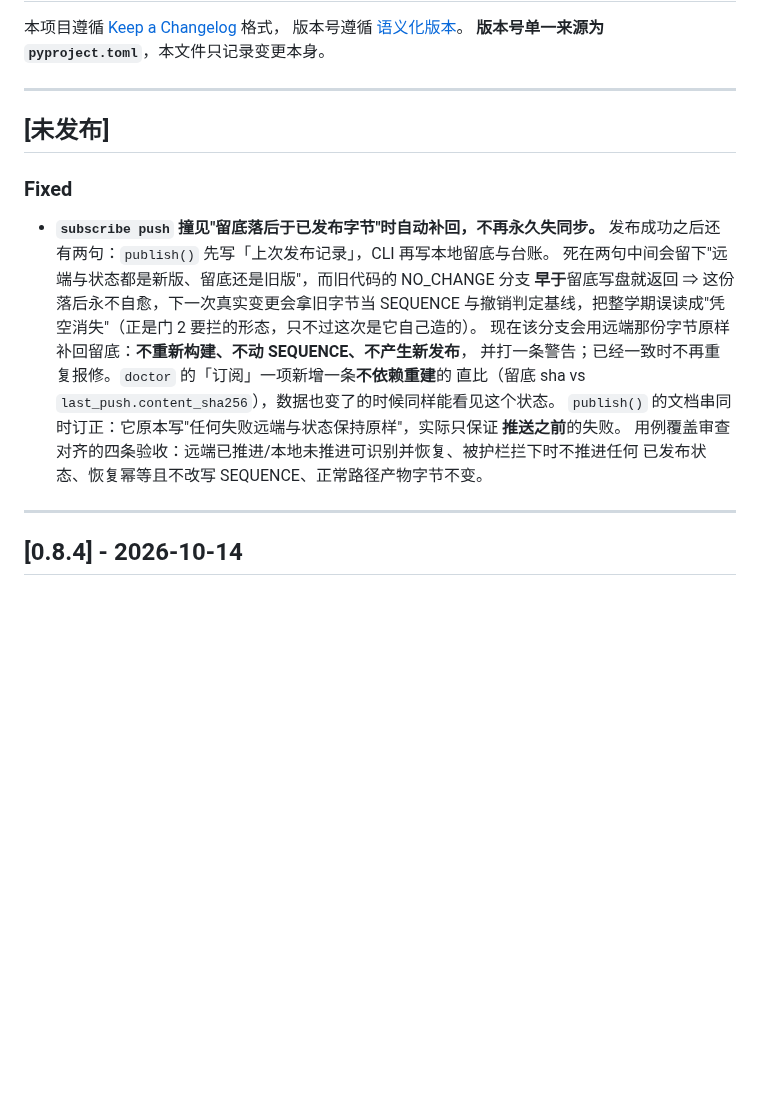
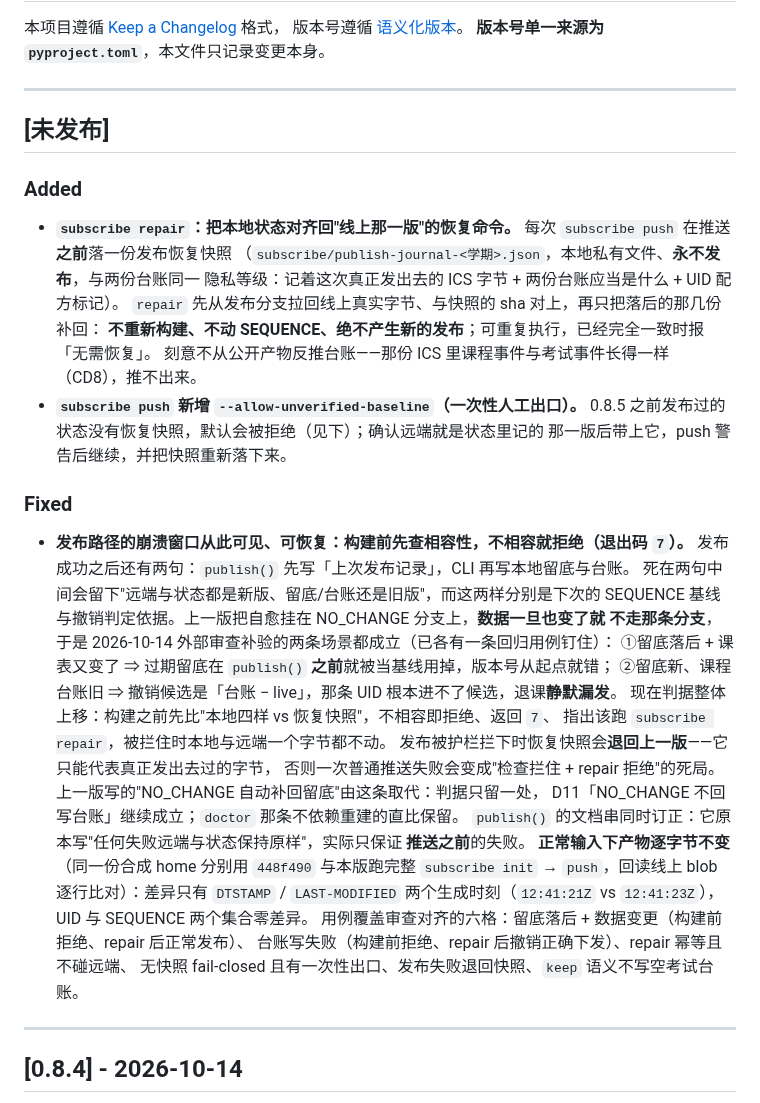
Before and after one commit to XLJFZ/xjtu-timetable-calendar, a Markdown page: CHANGELOG.md, the part around the change. Drawn GitHub-style; blank space fills up the shorter version.

```diff
--- a/CHANGELOG.md
+++ b/CHANGELOG.md
@@ -8,20 +8,43 @@
 
 ## [未发布]
 
+### Added
+
+- **`subscribe repair`：把本地状态对齐回"线上那一版"的恢复命令。**
+  每次 `subscribe push` 在推送**之前**落一份发布恢复快照
+  （`subscribe/publish-journal-<学期>.json`，本地私有文件、**永不发布**，与两份台账同一
+  隐私等级：记着这次真正发出去的 ICS 字节 + 两份台账应当是什么 + UID 配方标记）。
+  `repair` 先从发布分支拉回线上真实字节、与快照的 sha 对上，再只把落后的那几份补回：
+  **不重新构建、不动 SEQUENCE、绝不产生新的发布**；可重复执行，已经完全一致时报「无需恢复」。
+  刻意不从公开产物反推台账——那份 ICS 里课程事件与考试事件长得一样（CD8），推不出来。
+- **`subscribe push` 新增 `--allow-unverified-baseline`（一次性人工出口）。**
+  0.8.5 之前发布过的状态没有恢复快照，默认会被拒绝（见下）；确认远端就是状态里记的
+  那一版后带上它，push 警告后继续，并把快照重新落下来。
+
 ### Fixed
 
-- **`subscribe push` 撞见"留底落后于已发布字节"时自动补回，不再永久失同步。**
+- **发布路径的崩溃窗口从此可见、可恢复：构建前先查相容性，不相容就拒绝（退出码 `7`）。**
   发布成功之后还有两句：`publish()` 先写「上次发布记录」，CLI 再写本地留底与台账。
-  死在两句中间会留下"远端与状态都是新版、留底还是旧版"，而旧代码的 NO_CHANGE 分支
-  **早于**留底写盘就返回 ⇒ 这份落后永不自愈，下一次真实变更会拿旧字节当 SEQUENCE
-  与撤销判定基线，把整学期误读成"凭空消失"（正是门 2 要拦的形态，只不过这次是它自己造的）。
-  现在该分支会用远端那份字节原样补回留底：**不重新构建、不动 SEQUENCE、不产生新发布**，
-  并打一条警告；已经一致时不再重复报修。`doctor` 的「订阅」一项新增一条**不依赖重建**的
-  直比（留底 sha vs `last_push.content_sha256`），数据也变了的时候同样能看见这个状态。
+  死在两句中间会留下"远端与状态都是新版、留底/台账还是旧版"，而这两样分别是下次的
+  SEQUENCE 基线与撤销判定依据。上一版把自愈挂在 NO_CHANGE 分支上，**数据一旦也变了就
+  不走那条分支**，于是 2026-10-14 外部审查补验的两条场景都成立（已各有一条回归用例钉住）：
+  ①留底落后 + 课表又变了 ⇒ 过期留底在 `publish()` **之前**就被当基线用掉，版本号从起点就错；
+  ②留底新、课程台账旧 ⇒ 撤销候选是「台账 − live」，那条 UID 根本进不了候选，退课**静默漏发**。
+  现在判据整体上移：构建之前先比"本地四样 vs 恢复快照"，不相容即拒绝、返回 `7`、
+  指出该跑 `subscribe repair`，被拦住时本地与远端一个字节都不动。
+  发布被护栏拦下时恢复快照会**退回上一版**——它只能代表真正发出去过的字节，
+  否则一次普通推送失败会变成"检查拦住 + repair 拒绝"的死局。
+  上一版写的"NO_CHANGE 自动补回留底"由这条取代：判据只留一处，
+  D11「NO_CHANGE 不回写台账」继续成立；`doctor` 那条不依赖重建的直比保留。
   `publish()` 的文档串同时订正：它原本写"任何失败远端与状态保持原样"，实际只保证
   **推送之前**的失败。
-  用例覆盖审查对齐的四条验收：远端已推进/本地未推进可识别并恢复、被护栏拦下时不推进任何
-  已发布状态、恢复幂等且不改写 SEQUENCE、正常路径产物字节不变。
+  **正常输入下产物逐字节不变**（同一份合成 home 分别用 `448f490` 与本版跑完整
+  `subscribe init` → `push`，回读线上 blob 逐行比对）：差异只有 `DTSTAMP` /
+  `LAST-MODIFIED` 两个生成时刻（`12:41:21Z` vs `12:41:23Z`），
+  UID 与 SEQUENCE 两个集合零差异。
+  用例覆盖审查对齐的六格：留底落后 + 数据变更（构建前拒绝、repair 后正常发布）、
+  台账写失败（构建前拒绝、repair 后撤销正确下发）、repair 幂等且不碰远端、
+  无快照 fail-closed 且有一次性出口、发布失败退回快照、`keep` 语义不写空考试台账。
 
 ---
 
```
Also changed, not shown: docs/user-guide/cli-reference.md (+1 -1 lines), docs/user-guide/subscription.md (+36 -8 lines).
